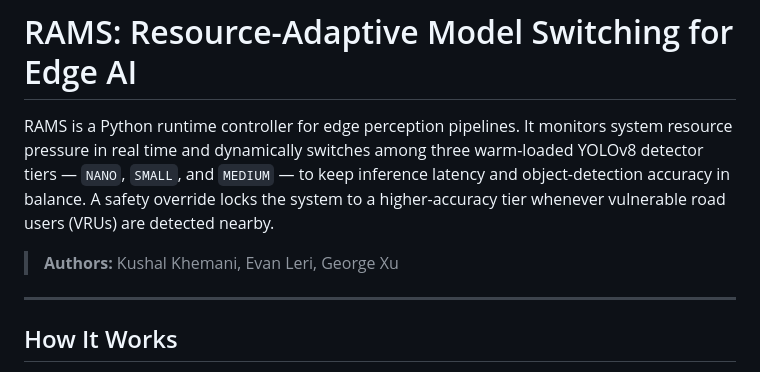
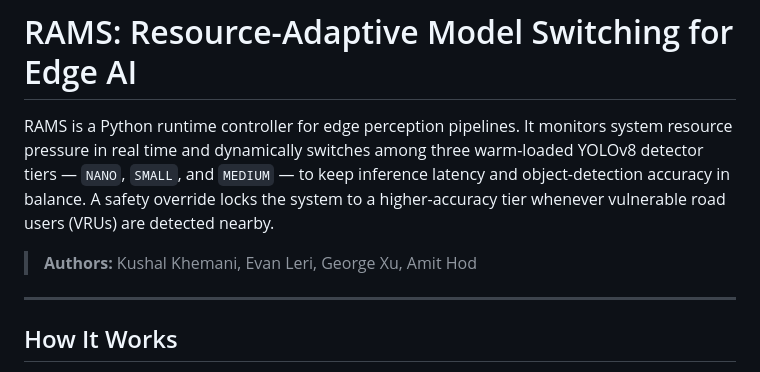
Before and after one commit to Kushalk0677/rams, a Markdown page: README.md, the part around the change. GitHub-like rendering.

Commit message:
Add Amit Hod to the list of authors

```diff
--- a/README.md
+++ b/README.md
@@ -2,7 +2,7 @@
 
 RAMS is a Python runtime controller for edge perception pipelines. It monitors system resource pressure in real time and dynamically switches among three warm-loaded YOLOv8 detector tiers — `NANO`, `SMALL`, and `MEDIUM` — to keep inference latency and object-detection accuracy in balance. A safety override locks the system to a higher-accuracy tier whenever vulnerable road users (VRUs) are detected nearby.
 
-> **Authors:** Kushal Khemani, Evan Leri, George Xu
+> **Authors:** Kushal Khemani, Evan Leri, George Xu, Amit Hod
 
 ---
 
```
